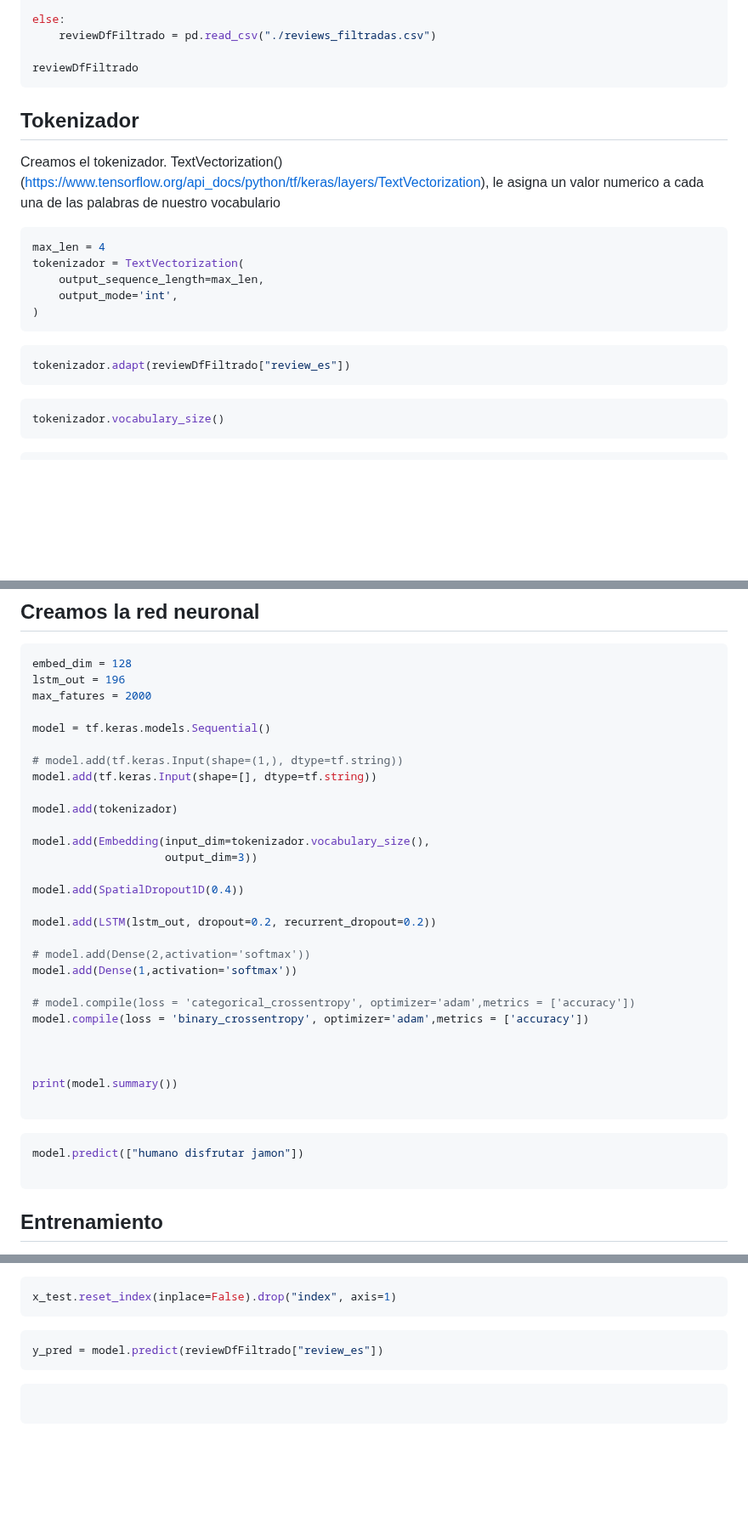
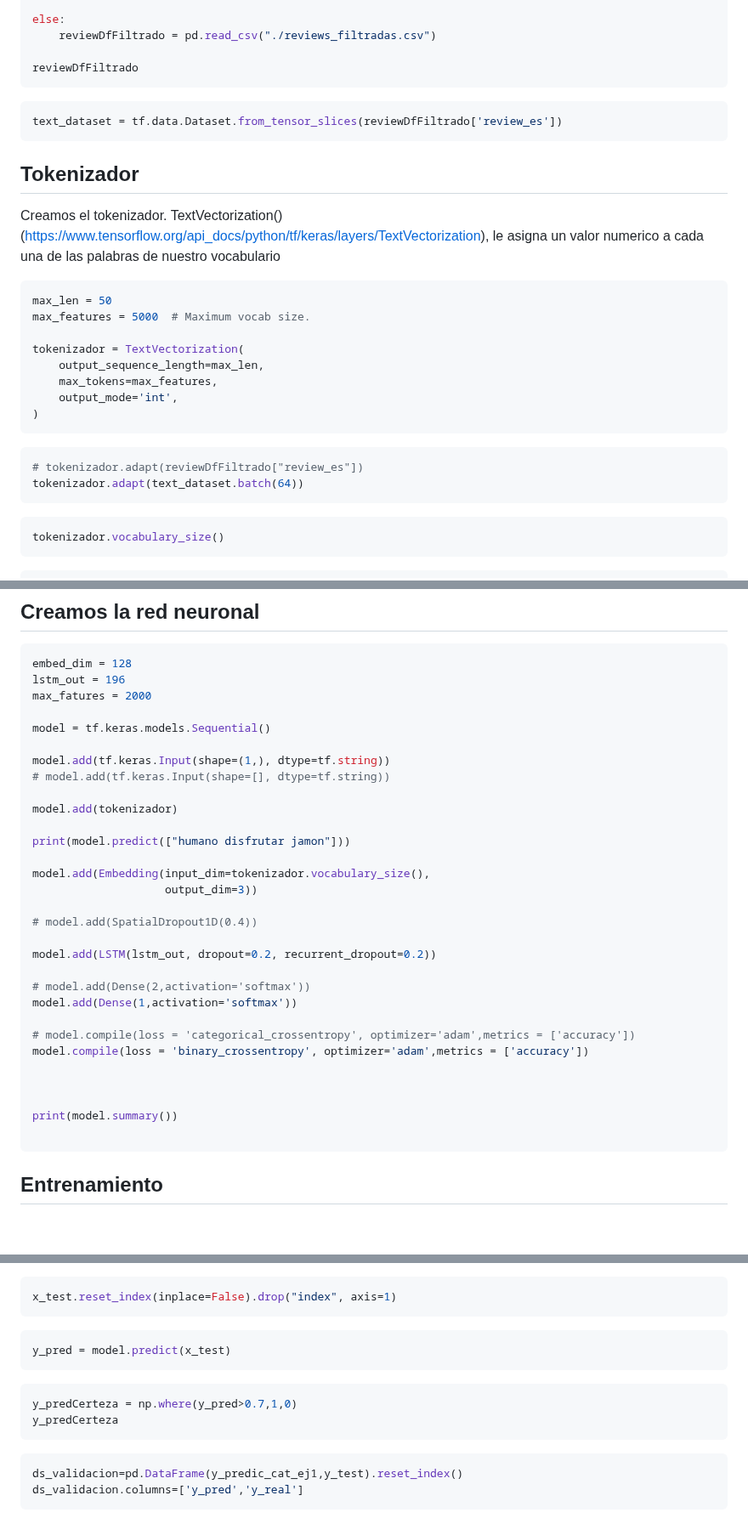
Before and after one commit to Los-persistentes-de-Pearson/7506R-1C2023-GRUPO09, a Markdown page: 7506R-1C2023-TP2-GRUPO09-CHP01.md, 3 parts joined by grey strips. Shown at 85% size. GitHub-like rendering; blank space fills up the shorter version.

Commit message:
TENEMOS PREDICCION :D
Que tan buena es? **ah** eso esta por verse

Signed-off-by: Tomas Fabrizio Orsi <torsi@fi.uba.ar>

````diff
--- a/7506R-1C2023-TP2-GRUPO09-CHP01.md
+++ b/7506R-1C2023-TP2-GRUPO09-CHP01.md
@@ -147,21 +147,29 @@ else:
 reviewDfFiltrado
 ```
 
+```python
+text_dataset = tf.data.Dataset.from_tensor_slices(reviewDfFiltrado['review_es'])
+```
+
 ## Tokenizador
 
 
 Creamos el tokenizador. TextVectorization() (https://www.tensorflow.org/api_docs/python/tf/keras/layers/TextVectorization), le asigna un valor numerico a cada una de las palabras de nuestro vocabulario
 
 ```python
-max_len = 4
+max_len = 50
+max_features = 5000  # Maximum vocab size.
+
 tokenizador = TextVectorization(
     output_sequence_length=max_len,
+    max_tokens=max_features,
     output_mode='int',
 )
 ```
 
 ```python
-tokenizador.adapt(reviewDfFiltrado["review_es"])
+# tokenizador.adapt(reviewDfFiltrado["review_es"])
+tokenizador.adapt(text_dataset.batch(64))
 ```
 
 ```python
@@ -181,15 +189,17 @@ max_fatures = 2000
 
 model = tf.keras.models.Sequential()
 
-# model.add(tf.keras.Input(shape=(1,), dtype=tf.string))
-model.add(tf.keras.Input(shape=[], dtype=tf.string))
+model.add(tf.keras.Input(shape=(1,), dtype=tf.string))
+# model.add(tf.keras.Input(shape=[], dtype=tf.string))
 
 model.add(tokenizador)
+
+print(model.predict(["humano disfrutar jamon"]))
 
 model.add(Embedding(input_dim=tokenizador.vocabulary_size(),
                     output_dim=3))
 
-model.add(SpatialDropout1D(0.4))
+# model.add(SpatialDropout1D(0.4))
 
 model.add(LSTM(lstm_out, dropout=0.2, recurrent_dropout=0.2))
 
@@ -202,11 +212,6 @@ model.compile(loss = 'binary_crossentropy', optimizer='adam',metrics = ['accurac
 
 
 print(model.summary())
-
-```
-
-```python
-model.predict(["humano disfrutar jamon"])
 
 ```
 
@@ -241,9 +246,15 @@ x_test.reset_index(inplace=False).drop("index", axis=1)
 ```
 
 ```python
-y_pred = model.predict(reviewDfFiltrado["review_es"])
+y_pred = model.predict(x_test)
 ```
 
 ```python
+y_predCerteza = np.where(y_pred>0.7,1,0)
+y_predCerteza
+```
 
+```python
+ds_validacion=pd.DataFrame(y_predic_cat_ej1,y_test).reset_index()
+ds_validacion.columns=['y_pred','y_real']
 ```
````
